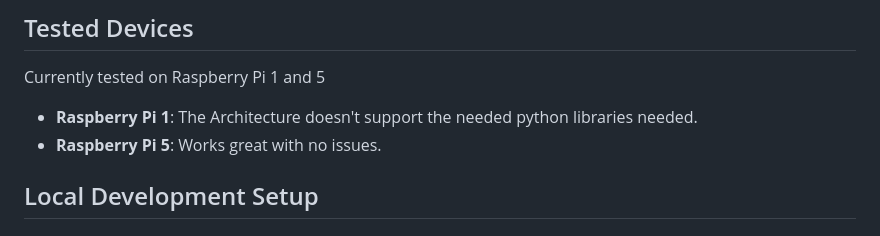
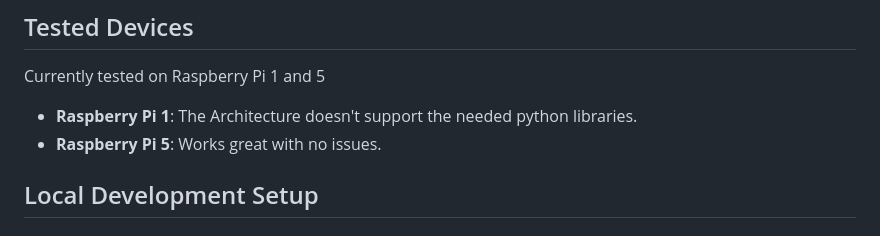
Before and after one commit to paulboutin/pi-music-display, a Markdown page: README.md, the part around the change. Rendered like a GitHub page.

Commit message:
update readme with tested working devices typo

```diff
--- a/README.md
+++ b/README.md
@@ -23,7 +23,7 @@ The goal of **pi-music-display** is to create an interactive, remote display tha
 ## Tested Devices
 Currently tested on Raspberry Pi 1 and 5
 
-- **Raspberry Pi 1**: The Architecture doesn't support the needed python libraries needed.
+- **Raspberry Pi 1**: The Architecture doesn't support the needed python libraries.
 - **Raspberry Pi 5**: Works great with no issues.
 
 ## Local Development Setup
```
